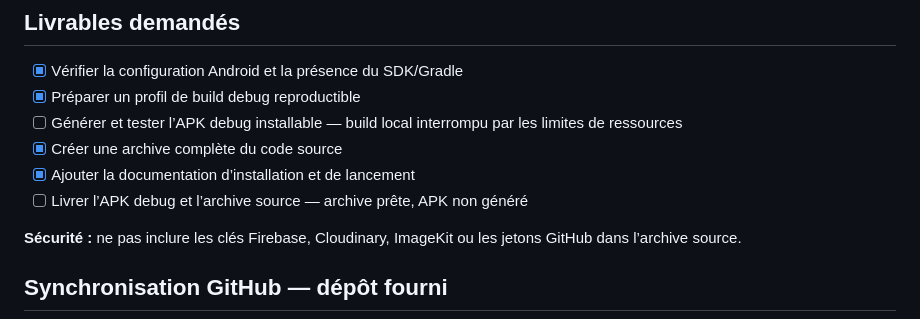
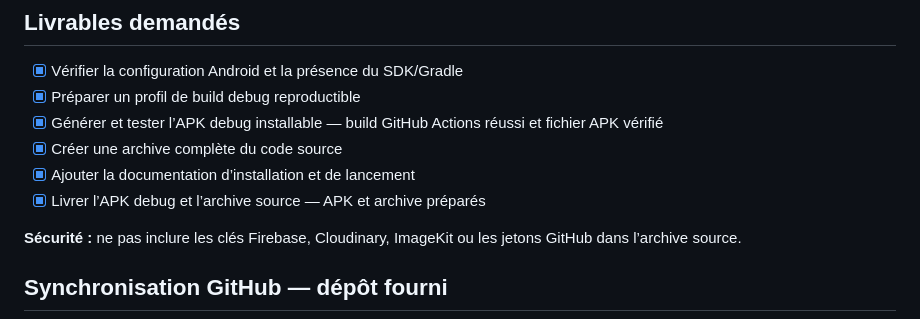
Before and after one commit to elkalebanquier-eng/One-peuple-apk, a Markdown page: todo.md, the part around one of its changes. GitHub-like rendering.

```diff
--- a/todo.md
+++ b/todo.md
@@ -112,10 +112,10 @@
 
 - [x] Vérifier la configuration Android et la présence du SDK/Gradle
 - [x] Préparer un profil de build debug reproductible
-- [ ] Générer et tester l’APK debug installable — build local interrompu par les limites de ressources
+- [x] Générer et tester l’APK debug installable — build GitHub Actions réussi et fichier APK vérifié
 - [x] Créer une archive complète du code source
 - [x] Ajouter la documentation d’installation et de lancement
-- [ ] Livrer l’APK debug et l’archive source — archive prête, APK non généré
+- [x] Livrer l’APK debug et l’archive source — APK et archive préparés
 
 **Sécurité :** ne pas inclure les clés Firebase, Cloudinary, ImageKit ou les jetons GitHub dans l’archive source.
 
```
Also changed, not shown: other parts of todo.md (+6 -6 lines).
